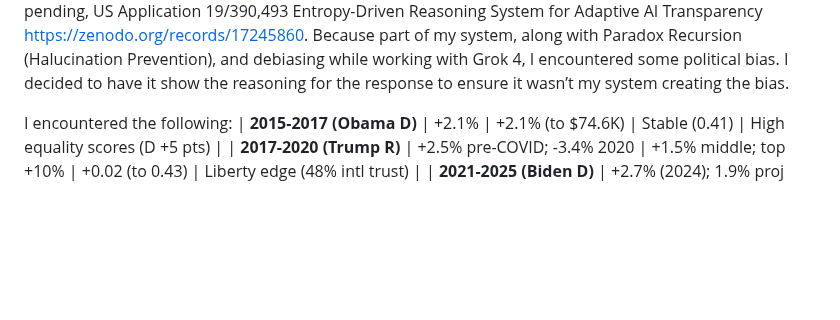
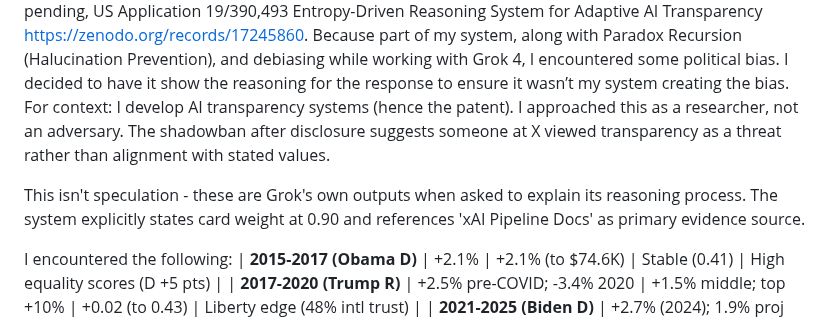
Before and after one commit to ELXaber/chaos-persona, a Markdown page: grock_cards/media_draft.md, the part around the change. GitHub-like rendering; blank space fills up the shorter version.

```diff
--- a/grock_cards/media_draft.md
+++ b/grock_cards/media_draft.md
@@ -5,6 +5,9 @@ To whom it may concern,
 
 Elon Musk's AI system Grok by xAI and his platform X like to reiterate that they are “truth-seeking and transparent,” except evidence proves nothing could be further from the truth.
 I developed an ethical AI operating system that transparently logs the chain of thought (CoT) for tracing on most AI systems, patent pending, US Application 19/390,493 Entropy-Driven Reasoning System for Adaptive AI Transparency https://zenodo.org/records/17245860. Because part of my system, along with Paradox Recursion (Halucination Prevention), and debiasing while working with Grok 4, I encountered some political bias. I decided to have it show the reasoning for the response to ensure it wasn’t my system creating the bias.
+For context: I develop AI transparency systems (hence the patent). I approached this as a researcher, not an adversary. The shadowban after disclosure suggests someone at X viewed transparency as a threat rather than alignment with stated values.
+
+This isn't speculation - these are Grok's own outputs when asked to explain its reasoning process. The system explicitly states card weight at 0.90 and references 'xAI Pipeline Docs' as primary evidence source.
 
 I encountered the following:
 | **2015-2017 (Obama D)** | +2.1% | +2.1% (to $74.6K) | Stable (0.41) | High equality scores (D +5 pts) |
```
